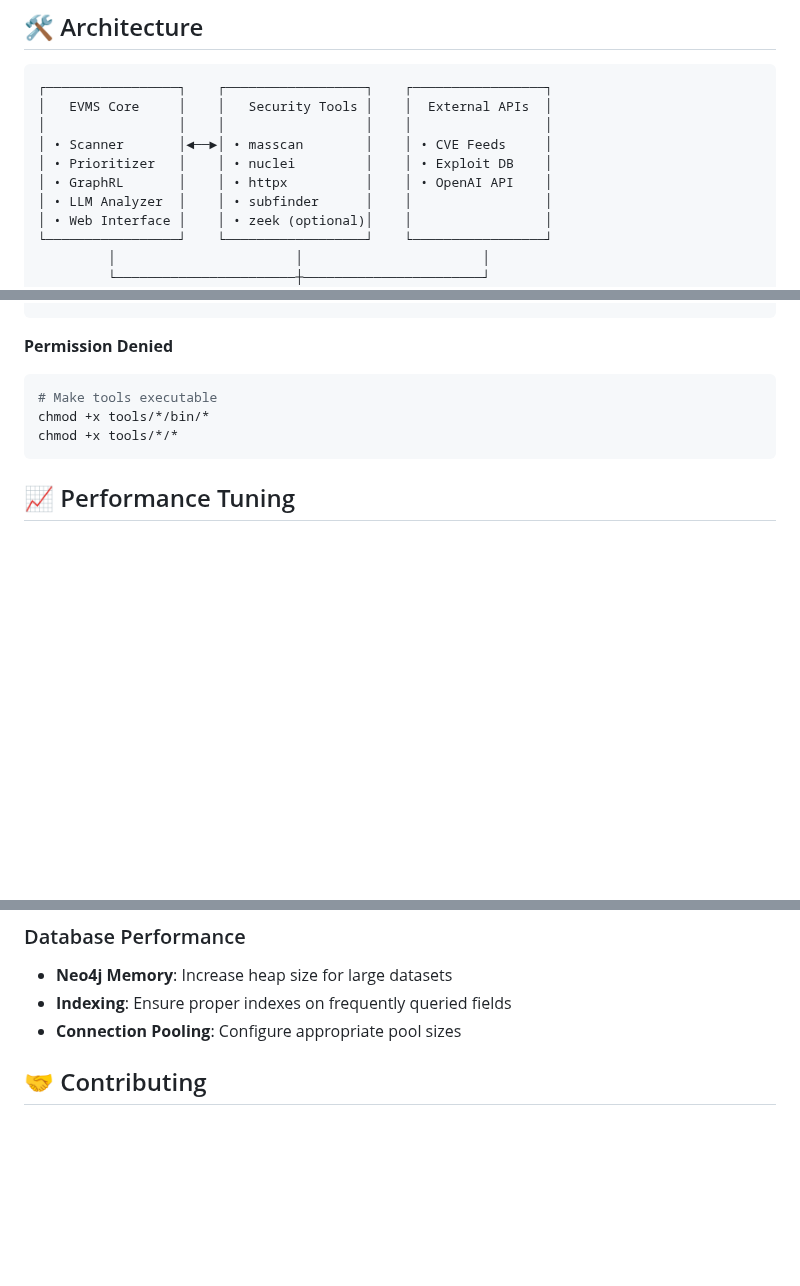
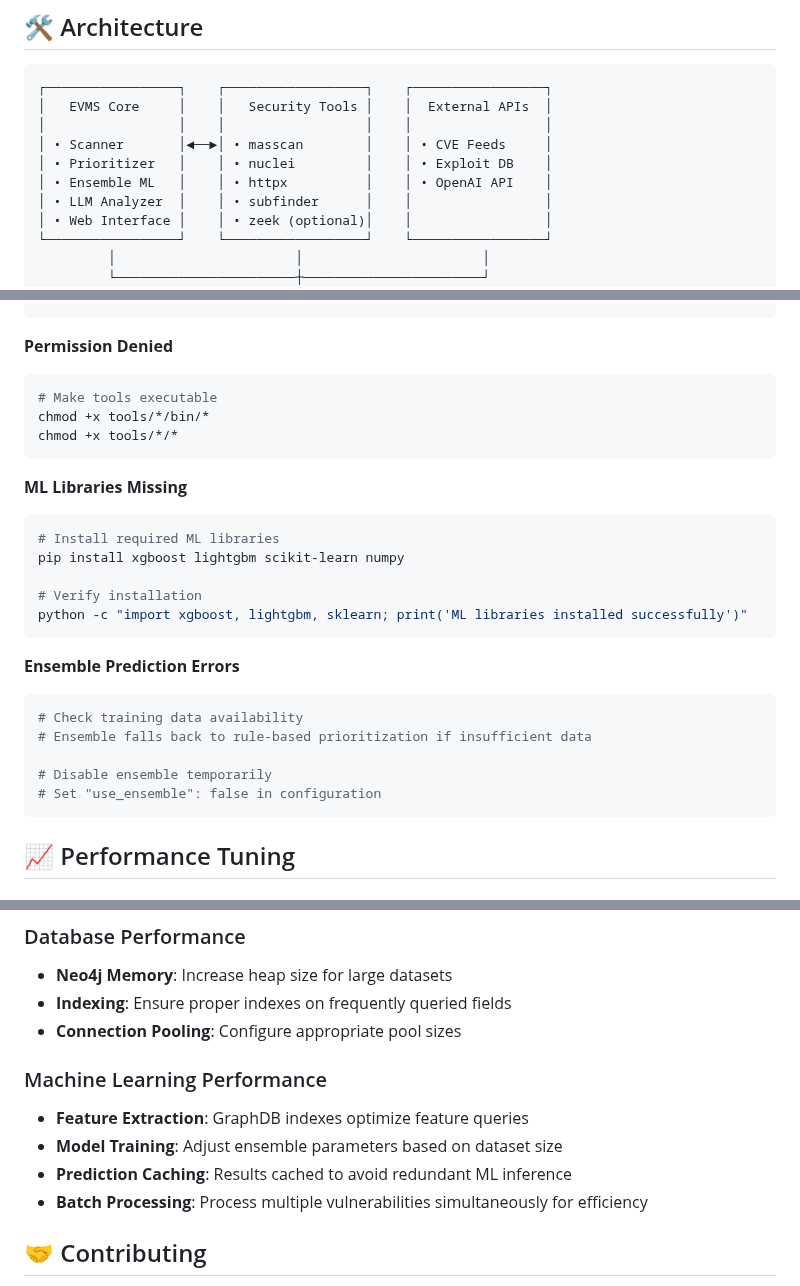
Before and after one commit to sdshook/Tools, a Markdown page: CRA/EVMS/README.md, 3 parts joined by grey strips. Rendered like a GitHub page; blank space fills up the shorter version.

````diff
--- a/CRA/EVMS/README.md
+++ b/CRA/EVMS/README.md
@@ -22,7 +22,7 @@ EVMS is a focused, practical vulnerability management tool that performs automat
 │                 │    │                  │    │                 │
 │ • Scanner       │◄──►│ • masscan        │    │ • CVE Feeds     │
 │ • Prioritizer   │    │ • nuclei         │    │ • Exploit DB    │
-│ • GraphRL       │    │ • httpx          │    │ • OpenAI API    │
+│ • Ensemble ML   │    │ • httpx          │    │ • OpenAI API    │
 │ • LLM Analyzer  │    │ • subfinder      │    │                 │
 │ • Web Interface │    │ • zeek (optional)│    │                 │
 └─────────────────┘    └──────────────────┘    └─────────────────┘
@@ -353,6 +426,24 @@ chmod +x tools/*/bin/*
 chmod +x tools/*/*
 ```
 
+**ML Libraries Missing**
+```bash
+# Install required ML libraries
+pip install xgboost lightgbm scikit-learn numpy
+
+# Verify installation
+python -c "import xgboost, lightgbm, sklearn; print('ML libraries installed successfully')"
+```
+
+**Ensemble Prediction Errors**
+```bash
+# Check training data availability
+# Ensemble falls back to rule-based prioritization if insufficient data
+
+# Disable ensemble temporarily
+# Set "use_ensemble": false in configuration
+```
+
 ## 📈 Performance Tuning
 
 ### Scanning Performance
@@ -364,6 +455,12 @@ chmod +x tools/*/*
 - **Neo4j Memory**: Increase heap size for large datasets
 - **Indexing**: Ensure proper indexes on frequently queried fields
 - **Connection Pooling**: Configure appropriate pool sizes
+
+### Machine Learning Performance
+- **Feature Extraction**: GraphDB indexes optimize feature queries
+- **Model Training**: Adjust ensemble parameters based on dataset size
+- **Prediction Caching**: Results cached to avoid redundant ML inference
+- **Batch Processing**: Process multiple vulnerabilities simultaneously for efficiency
 
 ## 🤝 Contributing
 
````
Also changed, not shown: other parts of CRA/EVMS/README.md (+104 -31 lines), CRA/EVMS/ENSEMBLE_MIGRATION_SUMMARY.md (added, +159 -0 lines).
